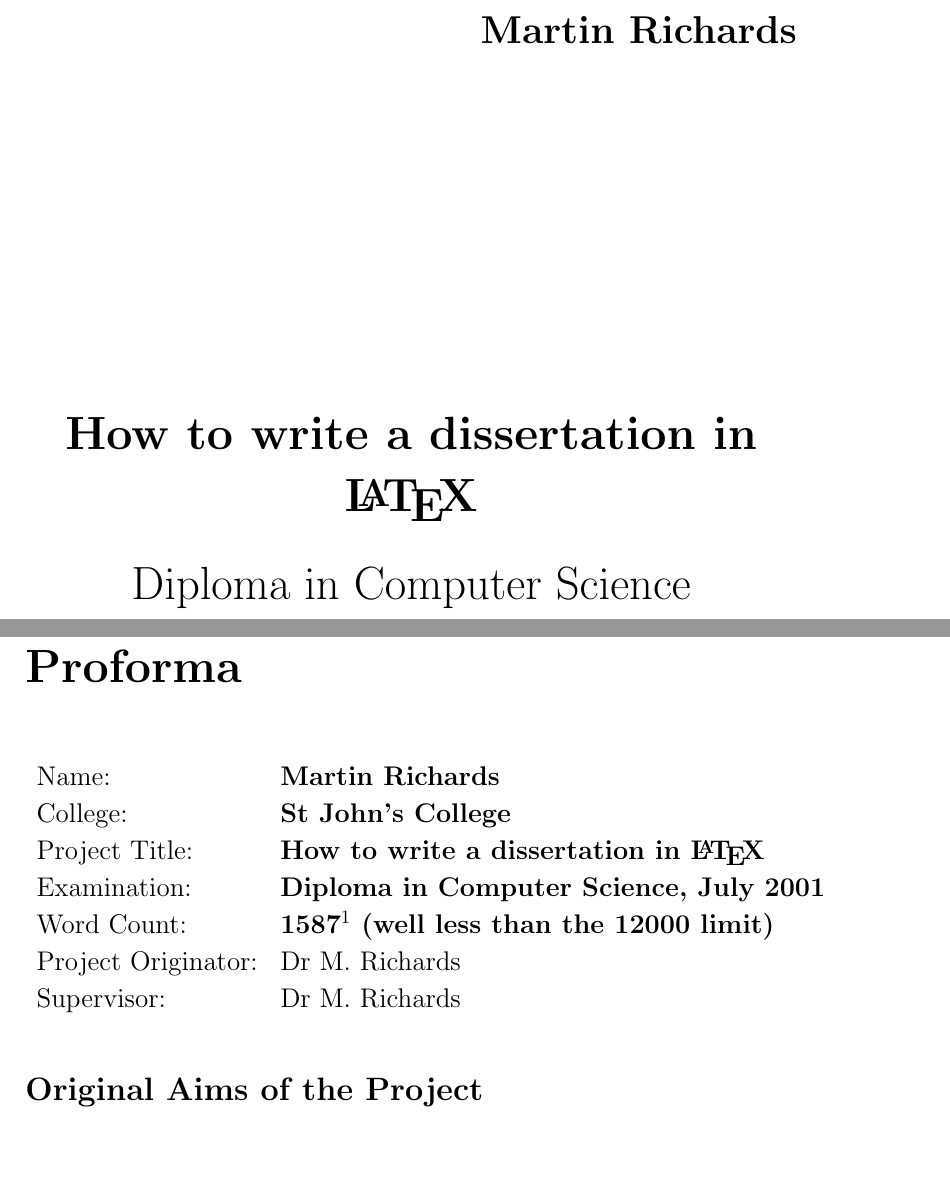
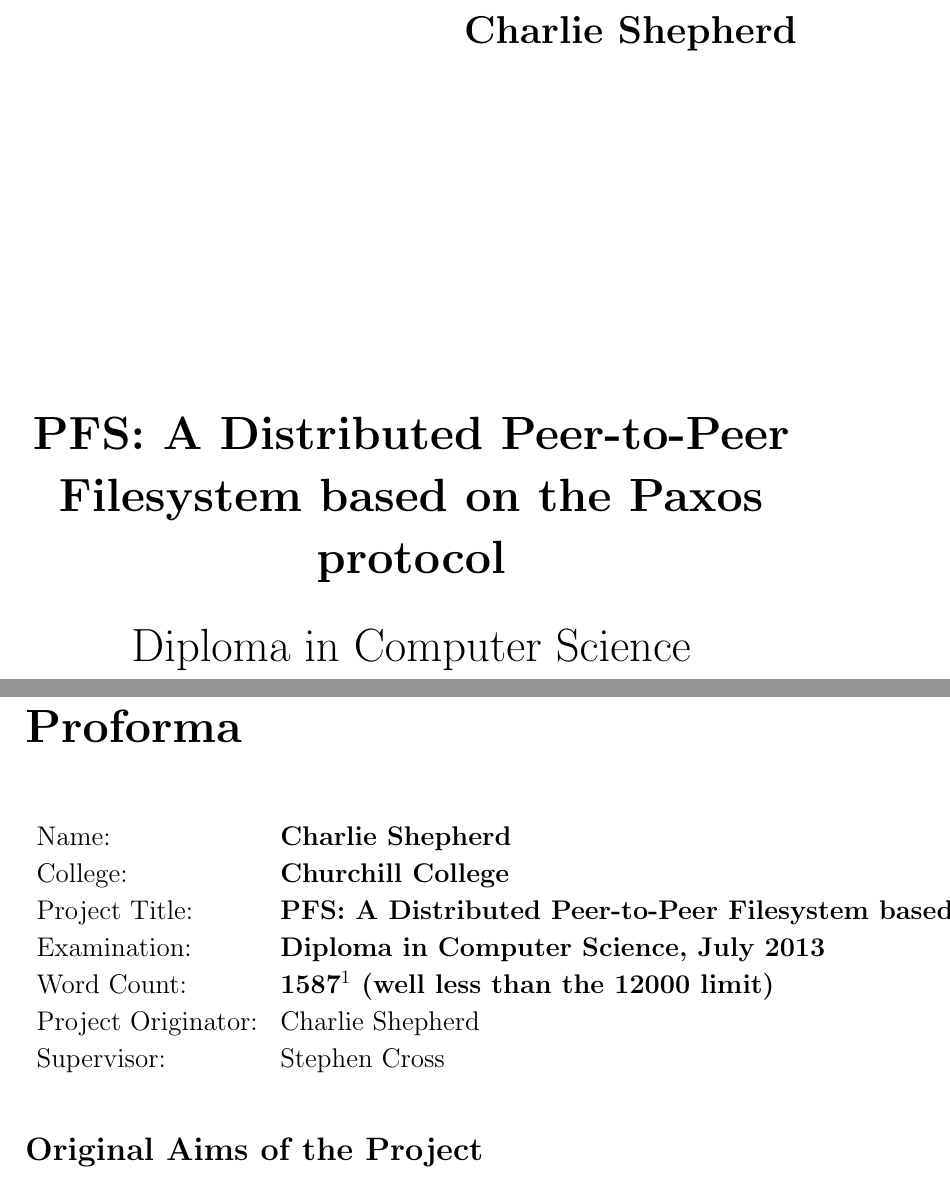
Before and after one commit to ctshepherd/dissertation, a LaTeX thesis (diss/diss.tex): two parts of pages 1 and 3 of 49, joined at a grey line, cut at the place of the change, the shorter picture padded with empty space. Compiled offline with pdfLaTeX.

Commit message:
Some basic dissertation changes

```diff
--- a/diss/diss.tex
+++ b/diss/diss.tex
@@ -38,12 +38,12 @@
 
 \pagestyle{empty}
 
-\hfill{\LARGE \bf Martin Richards}
+\hfill{\LARGE \bf Charlie Shepherd}
 
 \vspace*{60mm}
 \begin{center}
 \Huge
-{\bf How to write a dissertation in \LaTeX} \\
+{\bf PFS: A Distributed Peer-to-Peer Filesystem based on the Paxos protocol} \\
 \vspace*{5mm}
 Diploma in Computer Science \\
 \vspace*{5mm}
@@ -65,14 +65,14 @@ St John's College \\
 
 {\large
 \begin{tabular}{ll}
-Name:               & \bf Martin Richards                       \\
-College:            & \bf St John's College                     \\
-Project Title:      & \bf How to write a dissertation in \LaTeX \\
-Examination:        & \bf Diploma in Computer Science, July 2001        \\
+Name:               & \bf Charlie Shepherd                        \\
+College:            & \bf Churchill College                     \\
+Project Title:      & \bf PFS: A Distributed Peer-to-Peer Filesystem based on the Paxos protocol  \\
+Examination:        & \bf Diploma in Computer Science, July 2013        \\
 Word Count:         & \bf 1587\footnotemark[1]
 (well less than the 12000 limit) \\
-Project Originator: & Dr M.~Richards                    \\
-Supervisor:         & Dr M.~Richards                    \\
+Project Originator: & Charlie Shepherd                    \\
+Supervisor:         & Stephen Cross                    \\
 \end{tabular}
 }
 \footnotetext[1]{This word count was computed
```
Also changed, not shown: diss/diss.tex (2 more changed lines).
